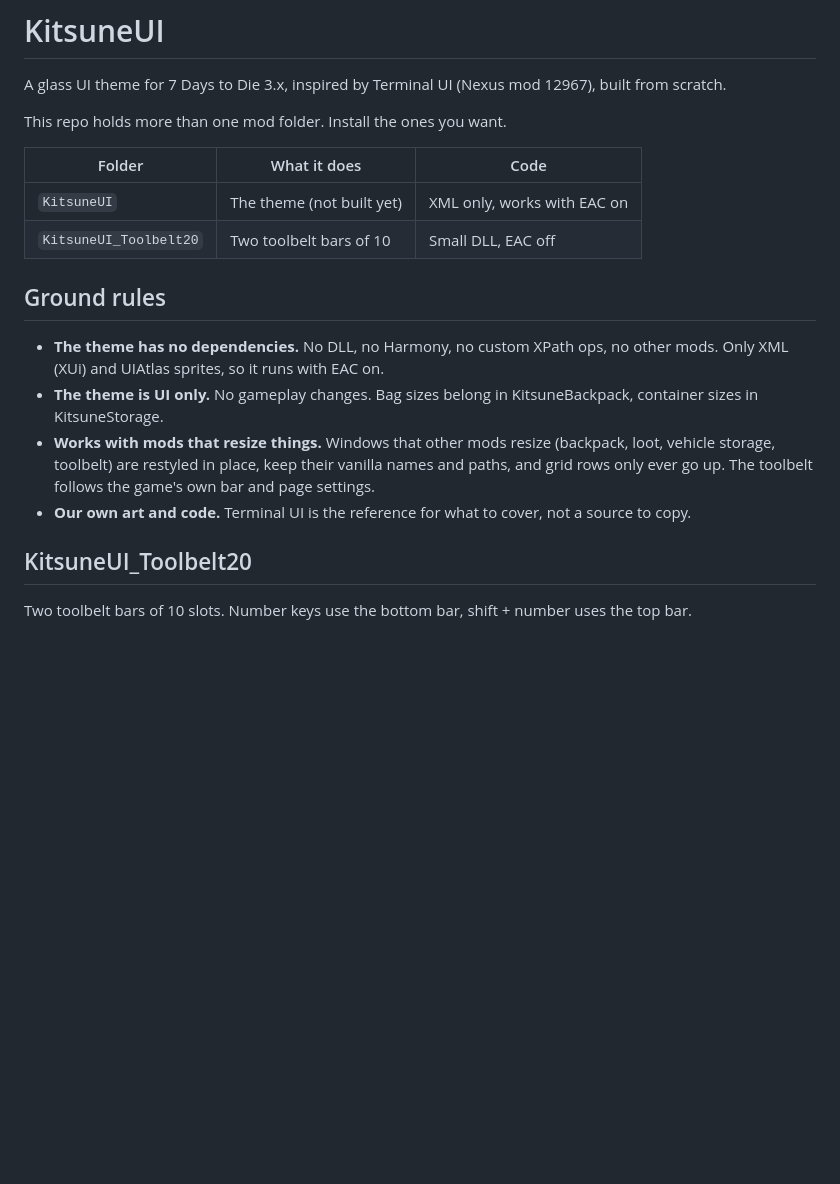
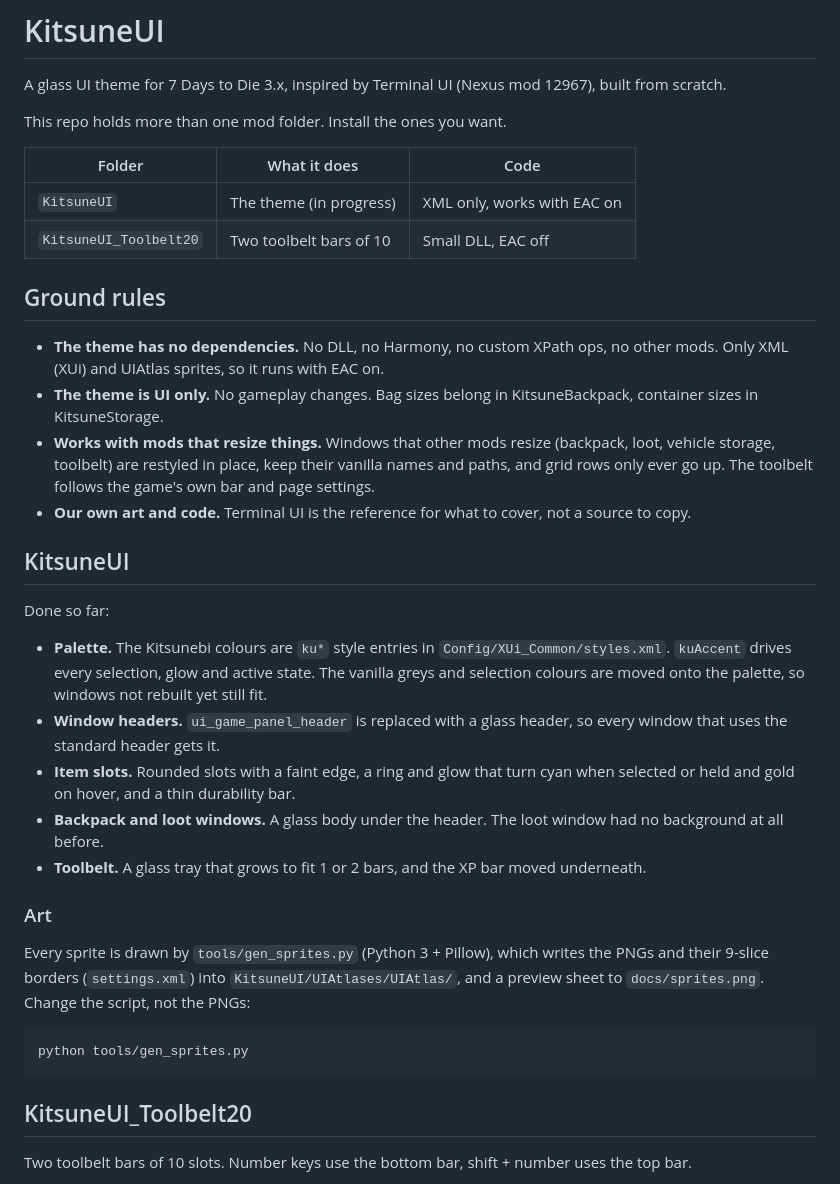
Before and after one commit to Kitsune-Den/KitsuneUI, a Markdown page: README.md, the part around the change. GitHub-like rendering; blank space fills up the shorter version.

Commit message:
docs: theme progress and how to regenerate the art
Co-Authored-By: Claude Opus 5.5 <noreply@anthropic.com>

````diff
--- a/README.md
+++ b/README.md
@@ -6,7 +6,7 @@ This repo holds more than one mod folder. Install the ones you want.
 
 | Folder | What it does | Code |
 |---|---|---|
-| `KitsuneUI` | The theme (not built yet) | XML only, works with EAC on |
+| `KitsuneUI` | The theme (in progress) | XML only, works with EAC on |
 | `KitsuneUI_Toolbelt20` | Two toolbelt bars of 10 | Small DLL, EAC off |
 
 ## Ground rules
@@ -15,6 +15,24 @@ This repo holds more than one mod folder. Install the ones you want.
 - **The theme is UI only.** No gameplay changes. Bag sizes belong in KitsuneBackpack, container sizes in KitsuneStorage.
 - **Works with mods that resize things.** Windows that other mods resize (backpack, loot, vehicle storage, toolbelt) are restyled in place, keep their vanilla names and paths, and grid rows only ever go up. The toolbelt follows the game's own bar and page settings.
 - **Our own art and code.** Terminal UI is the reference for what to cover, not a source to copy.
+
+## KitsuneUI
+
+Done so far:
+
+- **Palette.** The Kitsunebi colours are `ku*` style entries in `Config/XUi_Common/styles.xml`. `kuAccent` drives every selection, glow and active state. The vanilla greys and selection colours are moved onto the palette, so windows not rebuilt yet still fit.
+- **Window headers.** `ui_game_panel_header` is replaced with a glass header, so every window that uses the standard header gets it.
+- **Item slots.** Rounded slots with a faint edge, a ring and glow that turn cyan when selected or held and gold on hover, and a thin durability bar.
+- **Backpack and loot windows.** A glass body under the header. The loot window had no background at all before.
+- **Toolbelt.** A glass tray that grows to fit 1 or 2 bars, and the XP bar moved underneath.
+
+### Art
+
+Every sprite is drawn by `tools/gen_sprites.py` (Python 3 + Pillow), which writes the PNGs and their 9-slice borders (`settings.xml`) into `KitsuneUI/UIAtlases/UIAtlas/`, and a preview sheet to `docs/sprites.png`. Change the script, not the PNGs:
+
+```
+python tools/gen_sprites.py
+```
 
 ## KitsuneUI_Toolbelt20
 
````
